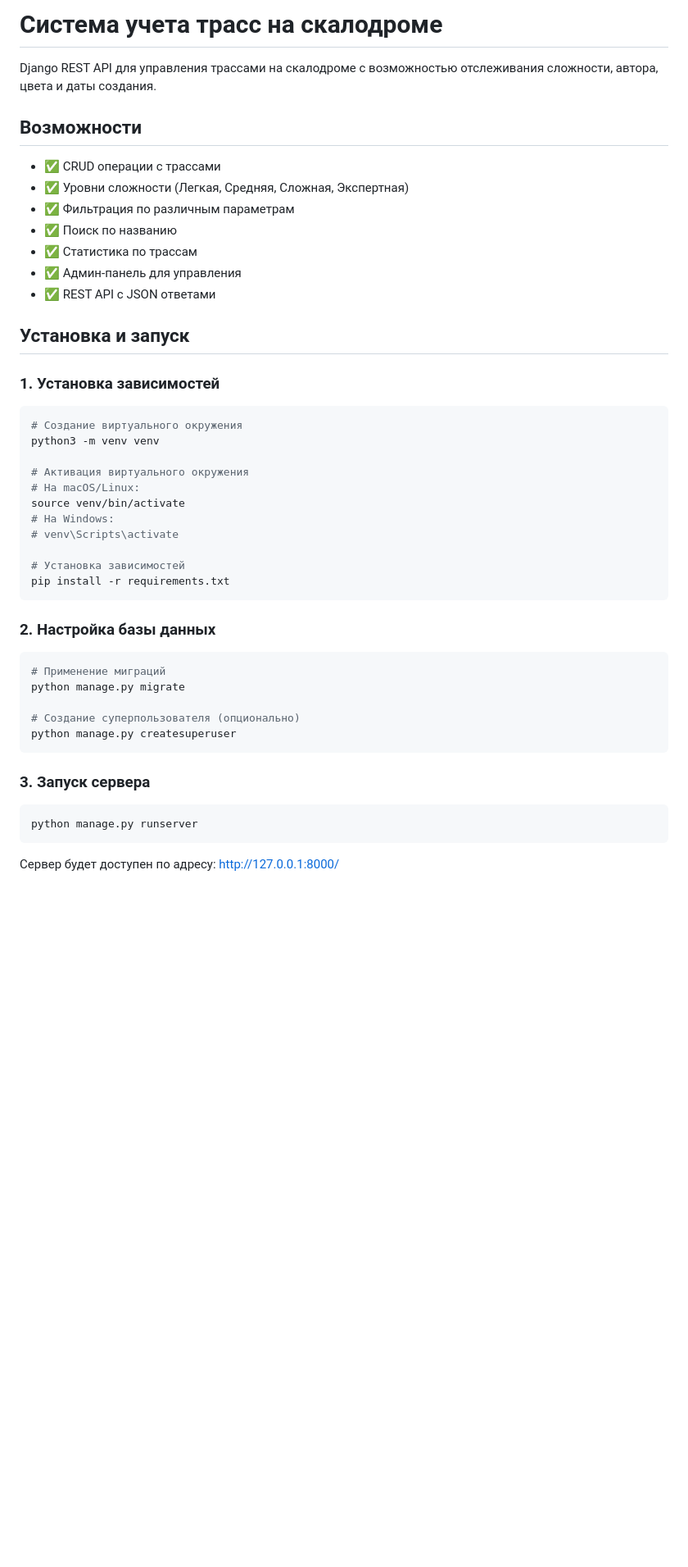
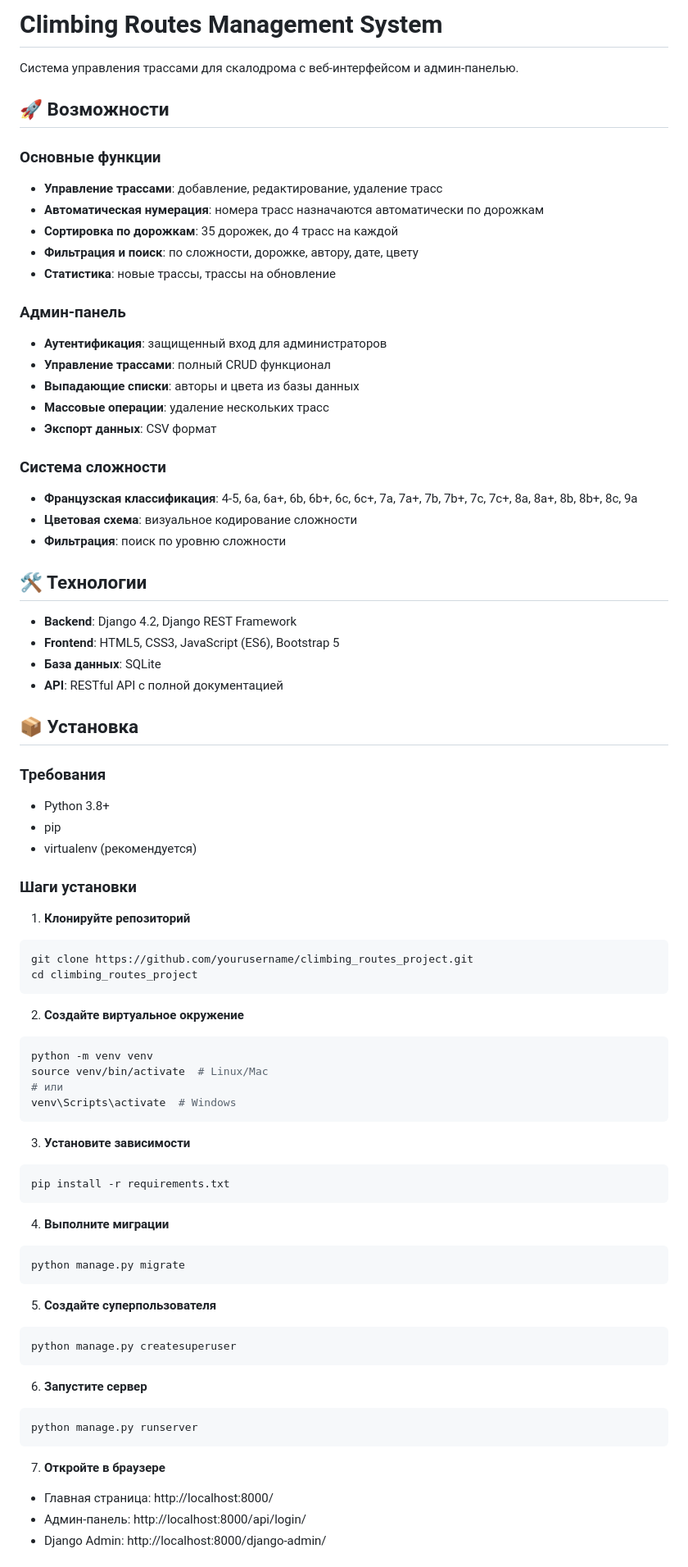
Before and after one commit to liljarko-maker/climbing_routes_project, a Markdown page: README.md, the part around one of its changes. Shown at 82% size. GitHub-like rendering; blank space fills up the shorter version.

Commit message:
docs: Add comprehensive README.md with installation and usage instructions

````diff
--- a/README.md
+++ b/README.md
@@ -1,50 +1,80 @@
-# Система учета трасс на скалодроме
+# Climbing Routes Management System
 
-Django REST API для управления трассами на скалодроме с возможностью отслеживания сложности, автора, цвета и даты создания.
+Система управления трассами для скалодрома с веб-интерфейсом и админ-панелью.
 
-## Возможности
+## 🚀 Возможности
 
-- ✅ CRUD операции с трассами
-- ✅ Уровни сложности (Легкая, Средняя, Сложная, Экспертная)
-- ✅ Фильтрация по различным параметрам
-- ✅ Поиск по названию
-- ✅ Статистика по трассам
-- ✅ Админ-панель для управления
-- ✅ REST API с JSON ответами
+### Основные функции
+- **Управление трассами**: добавление, редактирование, удаление трасс
+- **Автоматическая нумерация**: номера трасс назначаются автоматически по дорожкам
+- **Сортировка по дорожкам**: 35 дорожек, до 4 трасс на каждой
+- **Фильтрация и поиск**: по сложности, дорожке, автору, дате, цвету
+- **Статистика**: новые трассы, трассы на обновление
 
-## Установка и запуск
+### Админ-панель
+- **Аутентификация**: защищенный вход для администраторов
+- **Управление трассами**: полный CRUD функционал
+- **Выпадающие списки**: авторы и цвета из базы данных
+- **Массовые операции**: удаление нескольких трасс
+- **Экспорт данных**: CSV формат
 
-### 1. Установка зависимостей
+### Система сложности
+- **Французская классификация**: 4-5, 6a, 6a+, 6b, 6b+, 6c, 6c+, 7a, 7a+, 7b, 7b+, 7c, 7c+, 8a, 8a+, 8b, 8b+, 8c, 9a
+- **Цветовая схема**: визуальное кодирование сложности
+- **Фильтрация**: поиск по уровню сложности
 
+## 🛠 Технологии
+
+- **Backend**: Django 4.2, Django REST Framework
+- **Frontend**: HTML5, CSS3, JavaScript (ES6), Bootstrap 5
+- **База данных**: SQLite
+- **API**: RESTful API с полной документацией
+
+## 📦 Установка
+
+### Требования
+- Python 3.8+
+- pip
+- virtualenv (рекомендуется)
+
+### Шаги установки
+
+1. **Клонируйте репозиторий**
 ```bash
-# Создание виртуального окружения
-python3 -m venv venv
+git clone https://github.com/yourusername/climbing_routes_project.git
+cd climbing_routes_project
+```
 
-# Активация виртуального окружения
-# На macOS/Linux:
-source venv/bin/activate
-# На Windows:
-# venv\Scripts\activate
+2. **Создайте виртуальное окружение**
+```bash
+python -m venv venv
+source venv/bin/activate  # Linux/Mac
+# или
+venv\Scripts\activate  # Windows
+```
 
-# Установка зависимостей
+3. **Установите зависимости**
+```bash
 pip install -r requirements.txt
 ```
 
-### 2. Настройка базы данных
+4. **Выполните миграции**
+```bash
+python manage.py migrate
+```
 
+5. **Создайте суперпользователя**
 ```bash
-# Применение миграций
-python manage.py migrate
-
-# Создание суперпользователя (опционально)
 python manage.py createsuperuser
 ```
 
-### 3. Запуск сервера
-
+6. **Запустите сервер**
 ```bash
 python manage.py runserver
 ```
 
-Сервер будет доступен по адресу: http://127.0.0.1:8000/
+7. **Откройте в браузере**
+- Главная страница: http://localhost:8000/
+- Админ-панель: http://localhost:8000/api/login/
+- Django Admin: http://localhost:8000/django-admin/
 
````
Also changed, not shown: other parts of README.md (+82 -161 lines).
